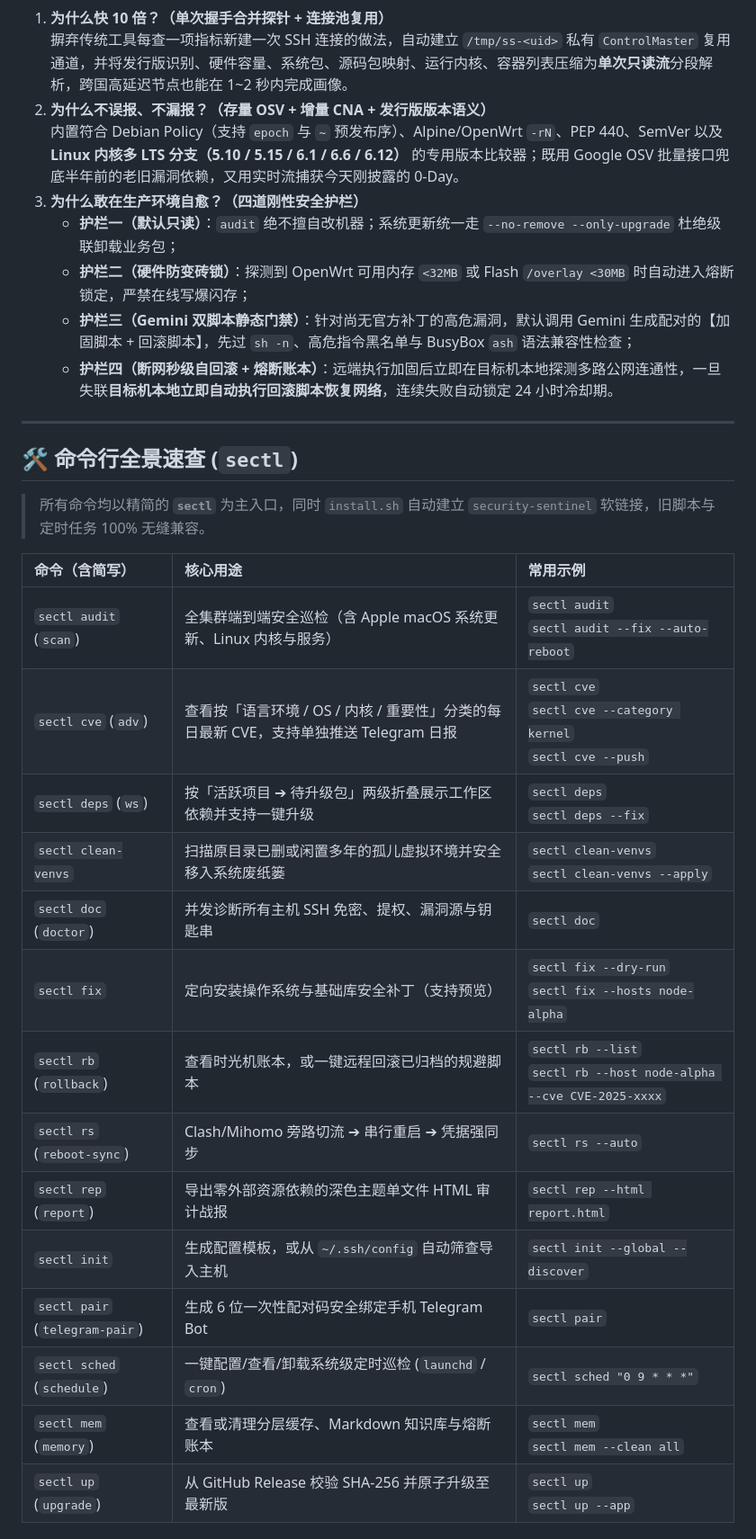
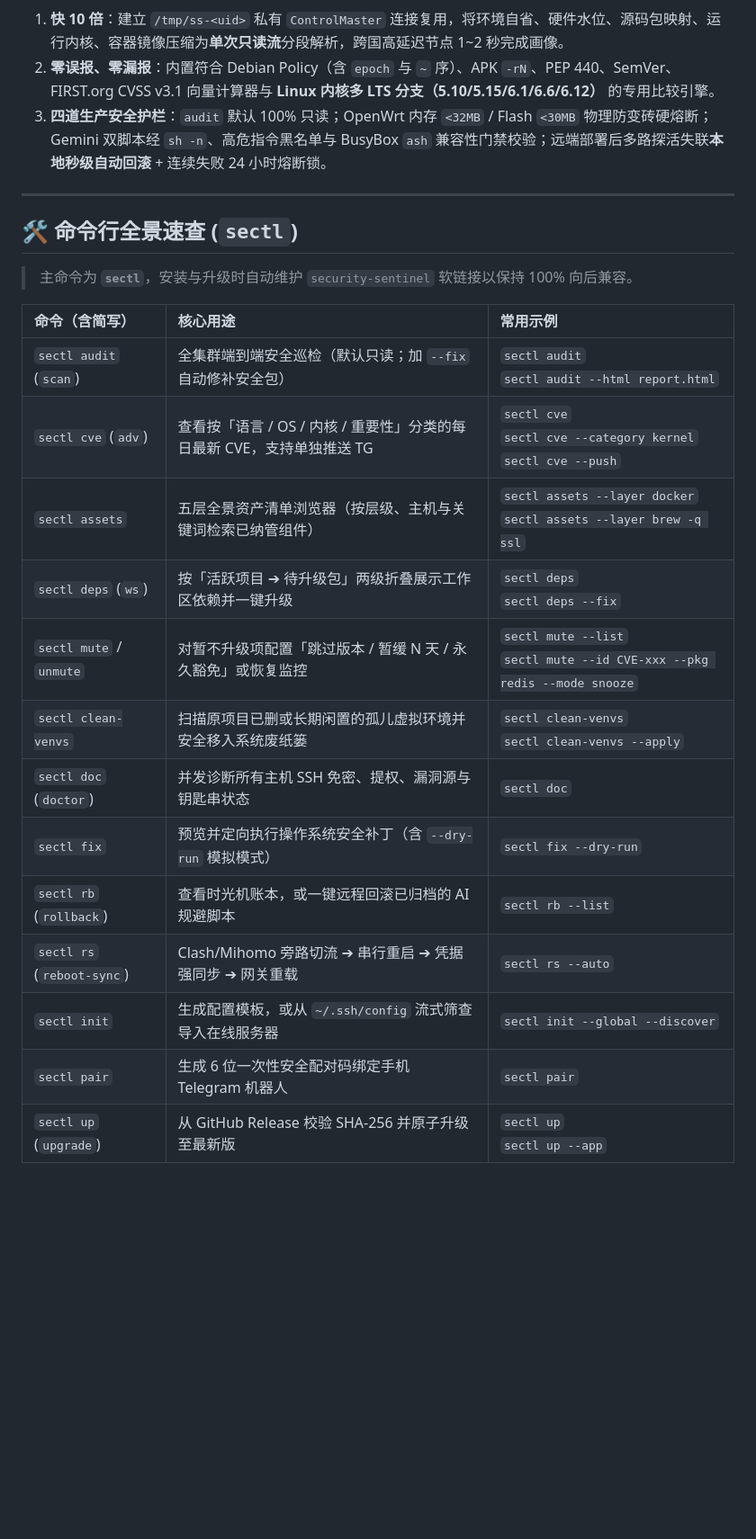
Before and after one commit to sixban6/security-sentinel, a Markdown page: README.md, the part around one of its changes. Shown at 90% size. GitHub-like rendering; blank space fills up the shorter version.

````diff
--- a/README.md
+++ b/README.md
@@ -138,34 +148,27 @@ flowchart LR
 ```
 
-1. **为什么快 10 倍？（单次握手合并探针 + 连接池复用）**
-   摒弃传统工具每查一项指标新建一次 SSH 连接的做法，自动建立 `/tmp/ss-<uid>` 私有 `ControlMaster` 复用通道，并将发行版识别、硬件容量、系统包、源码包映射、运行内核、容器列表压缩为**单次只读流**分段解析，跨国高延迟节点也能在 1~2 秒内完成画像。
-2. **为什么不误报、不漏报？（存量 OSV + 增量 CNA + 发行版版本语义）**
-   内置符合 Debian Policy（支持 `epoch` 与 `~` 预发布序）、Alpine/OpenWrt `-rN`、PEP 440、SemVer 以及 **Linux 内核多 LTS 分支（5.10 / 5.15 / 6.1 / 6.6 / 6.12）** 的专用版本比较器；既用 Google OSV 批量接口兜底半年前的老旧漏洞依赖，又用实时流捕获今天刚披露的 0-Day。
-3. **为什么敢在生产环境自愈？（四道刚性安全护栏）**
-   - **护栏一（默认只读）**：`audit` 绝不擅自改机器；系统更新统一走 `--no-remove --only-upgrade` 杜绝级联卸载业务包；
-   - **护栏二（硬件防变砖锁）**：探测到 OpenWrt 可用内存 `<32MB` 或 Flash `/overlay <30MB` 时自动进入熔断锁定，严禁在线写爆闪存；
-   - **护栏三（Gemini 双脚本静态门禁）**：针对尚无官方补丁的高危漏洞，默认调用 Gemini 生成配对的【加固脚本 + 回滚脚本】，先过 `sh -n`、高危指令黑名单与 BusyBox `ash` 语法兼容性检查；
-   - **护栏四（断网秒级自回滚 + 熔断账本）**：远端执行加固后立即在目标机本地探测多路公网连通性，一旦失联**目标机本地立即自动执行回滚脚本恢复网络**，连续失败自动锁定 24 小时冷却期。
+1. **快 10 倍**：建立 `/tmp/ss-<uid>` 私有 `ControlMaster` 连接复用，将环境自省、硬件水位、源码包映射、运行内核、容器镜像压缩为**单次只读流**分段解析，跨国高延迟节点 1~2 秒完成画像。
+2. **零误报、零漏报**：内置符合 Debian Policy（含 `epoch` 与 `~` 序）、APK `-rN`、PEP 440、SemVer、FIRST.org CVSS v3.1 向量计算器与 **Linux 内核多 LTS 分支（5.10/5.15/6.1/6.6/6.12）** 的专用比较引擎。
+3. **四道生产安全护栏**：`audit` 默认 100% 只读；OpenWrt 内存 `<32MB` / Flash `<30MB` 物理防变砖硬熔断；Gemini 双脚本经 `sh -n`、高危指令黑名单与 BusyBox `ash` 兼容性门禁校验；远端部署后多路探活失联**本地秒级自动回滚** + 连续失败 24 小时熔断锁。
 
 ---
 
 ## 🛠️ 命令行全景速查 (`sectl`)
 
-> 所有命令均以精简的 **`sectl`** 为主入口，同时 `install.sh` 自动建立 `security-sentinel` 软链接，旧脚本与定时任务 100% 无缝兼容。
+> 主命令为 **`sectl`**，安装与升级时自动维护 `security-sentinel` 软链接以保持 100% 向后兼容。
 
 | 命令（含简写） | 核心用途 | 常用示例 |
 | :--- | :--- | :--- |
-| `sectl audit` (`scan`) | 全集群端到端安全巡检（含 Apple macOS 系统更新、Linux 内核与服务） | `sectl audit`<br/>`sectl audit --fix --auto-reboot` |
-| `sectl cve` (`adv`) | 查看按「语言环境 / OS / 内核 / 重要性」分类的每日最新 CVE，支持单独推送 Telegram 日报 | `sectl cve`<br/>`sectl cve --category kernel`<br/>`sectl cve --push` |
-| `sectl deps` (`ws`) | 按「活跃项目 ➔ 待升级包」两级折叠展示工作区依赖并支持一键升级 | `sectl deps`<br/>`sectl deps --fix` |
-| `sectl clean-venvs` | 扫描原目录已删或闲置多年的孤儿虚拟环境并安全移入系统废纸篓 | `sectl clean-venvs`<br/>`sectl clean-venvs --apply` |
-| `sectl doc` (`doctor`) | 并发诊断所有主机 SSH 免密、提权、漏洞源与钥匙串 | `sectl doc` |
-| `sectl fix` | 定向安装操作系统与基础库安全补丁（支持预览） | `sectl fix --dry-run`<br/>`sectl fix --hosts node-alpha` |
-| `sectl rb` (`rollback`) | 查看时光机账本，或一键远程回滚已归档的规避脚本 | `sectl rb --list`<br/>`sectl rb --host node-alpha --cve CVE-2025-xxxx` |
-| `sectl rs` (`reboot-sync`) | Clash/Mihomo 旁路切流 ➔ 串行重启 ➔ 凭据强同步 | `sectl rs --auto` |
-| `sectl rep` (`report`) | 导出零外部资源依赖的深色主题单文件 HTML 审计战报 | `sectl rep --html report.html` |
-| `sectl init` | 生成配置模板，或从 `~/.ssh/config` 自动筛查导入主机 | `sectl init --global --discover` |
-| `sectl pair` (`telegram-pair`) | 生成 6 位一次性配对码安全绑定手机 Telegram Bot | `sectl pair` |
-| `sectl sched` (`schedule`) | 一键配置/查看/卸载系统级定时巡检 (`launchd` / `cron`) | `sectl sched "0 9 * * *"` |
-| `sectl mem` (`memory`) | 查看或清理分层缓存、Markdown 知识库与熔断账本 | `sectl mem`<br/>`sectl mem --clean all` |
+| `sectl audit` (`scan`) | 全集群端到端安全巡检（默认只读；加 `--fix` 自动修补安全包） | `sectl audit`<br/>`sectl audit --html report.html` |
+| `sectl cve` (`adv`) | 查看按「语言 / OS / 内核 / 重要性」分类的每日最新 CVE，支持单独推送 TG | `sectl cve`<br/>`sectl cve --category kernel`<br/>`sectl cve --push` |
+| `sectl assets` | 五层全景资产清单浏览器（按层级、主机与关键词检索已纳管组件） | `sectl assets --layer docker`<br/>`sectl assets --layer brew -q ssl` |
+| `sectl deps` (`ws`) | 按「活跃项目 ➔ 待升级包」两级折叠展示工作区依赖并一键升级 | `sectl deps`<br/>`sectl deps --fix` |
+| `sectl mute` / `unmute` | 对暂不升级项配置「跳过版本 / 暂缓 N 天 / 永久豁免」或恢复监控 | `sectl mute --list`<br/>`sectl mute --id CVE-xxx --pkg redis --mode snooze` |
+| `sectl clean-venvs` | 扫描原项目已删或长期闲置的孤儿虚拟环境并安全移入系统废纸篓 | `sectl clean-venvs`<br/>`sectl clean-venvs --apply` |
+| `sectl doc` (`doctor`) | 并发诊断所有主机 SSH 免密、提权、漏洞源与钥匙串状态 | `sectl doc` |
+| `sectl fix` | 预览并定向执行操作系统安全补丁（含 `--dry-run` 模拟模式） | `sectl fix --dry-run` |
+| `sectl rb` (`rollback`) | 查看时光机账本，或一键远程回滚已归档的 AI 规避脚本 | `sectl rb --list` |
+| `sectl rs` (`reboot-sync`) | Clash/Mihomo 旁路切流 ➔ 串行重启 ➔ 凭据强同步 ➔ 网关重载 | `sectl rs --auto` |
+| `sectl init` | 生成配置模板，或从 `~/.ssh/config` 流式筛查导入在线服务器 | `sectl init --global --discover` |
+| `sectl pair` | 生成 6 位一次性安全配对码绑定手机 Telegram 机器人 | `sectl pair` |
 | `sectl up` (`upgrade`) | 从 GitHub Release 校验 SHA-256 并原子升级至最新版 | `sectl up`<br/>`sectl up --app` |
````
Also changed, not shown: other parts of README.md (+94 -121 lines), img/sectl.jpeg (added), 1 other file.
